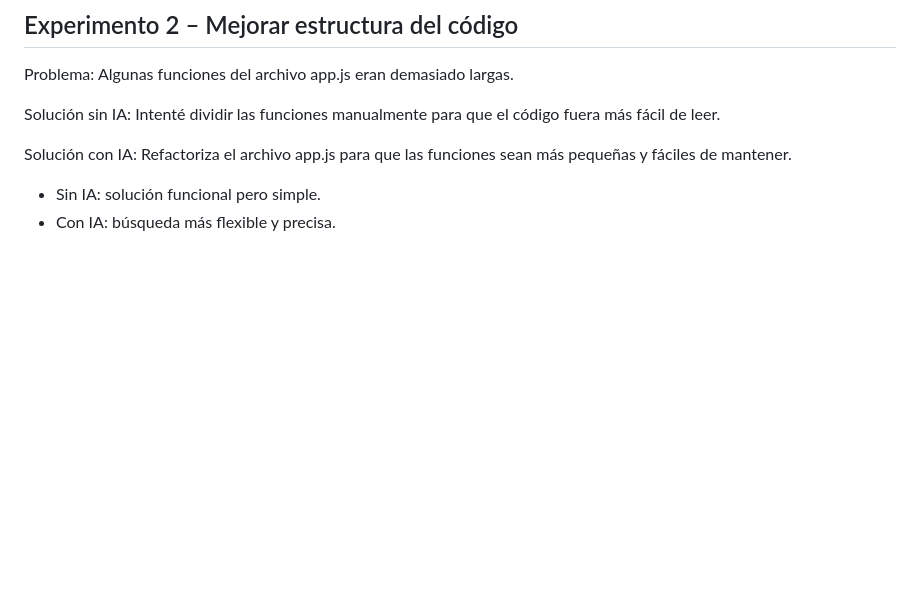
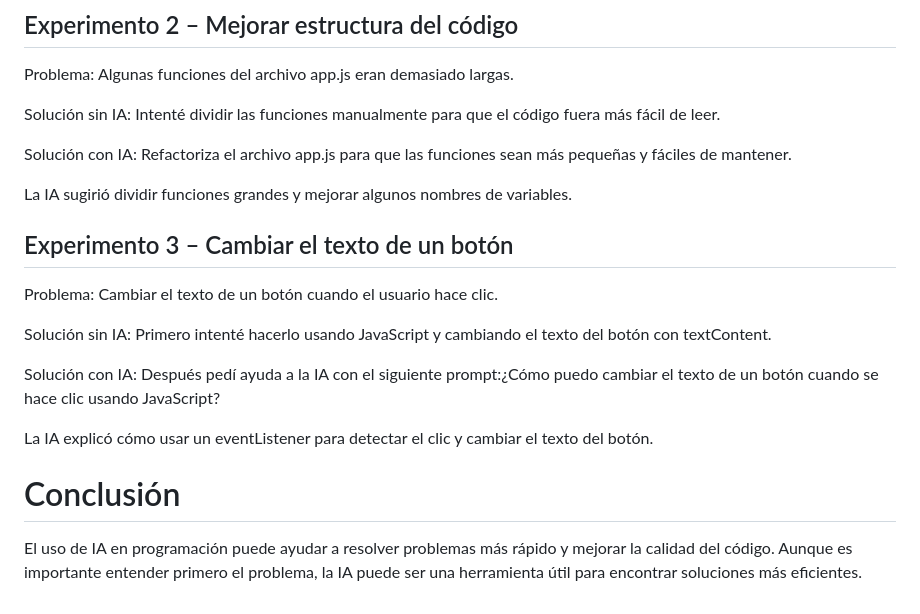
Before and after one commit to Liliana-Ripoll/gymflow-project., a Markdown page: docs/ai/experiments.md, the part around the change. Drawn GitHub-style; blank space fills up the shorter version.

```diff
--- a/docs/ai/experiments.md
+++ b/docs/ai/experiments.md
@@ -128,5 +128,19 @@ Intenté dividir las funciones manualmente para que el código fuera más fácil
 Solución con IA:
 Refactoriza el archivo app.js para que las funciones sean más pequeñas y fáciles de mantener.
 
-- Sin IA: solución funcional pero simple.
-- Con IA: búsqueda más flexible y precisa.
+La IA sugirió dividir funciones grandes y mejorar algunos nombres de variables.
+
+## Experimento 3 – Cambiar el texto de un botón
+Problema:
+Cambiar el texto de un botón cuando el usuario hace clic.
+
+Solución sin IA:
+Primero intenté hacerlo usando JavaScript y cambiando el texto del botón con textContent.
+
+Solución con IA:
+Después pedí ayuda a la IA con el siguiente prompt:¿Cómo puedo cambiar el texto de un botón cuando se hace clic usando JavaScript?
+
+La IA explicó cómo usar un eventListener para detectar el clic y cambiar el texto del botón.
+
+# Conclusión
+El uso de IA en programación puede ayudar a resolver problemas más rápido y mejorar la calidad del código. Aunque es importante entender primero el problema, la IA puede ser una herramienta útil para encontrar soluciones más eficientes.
```
